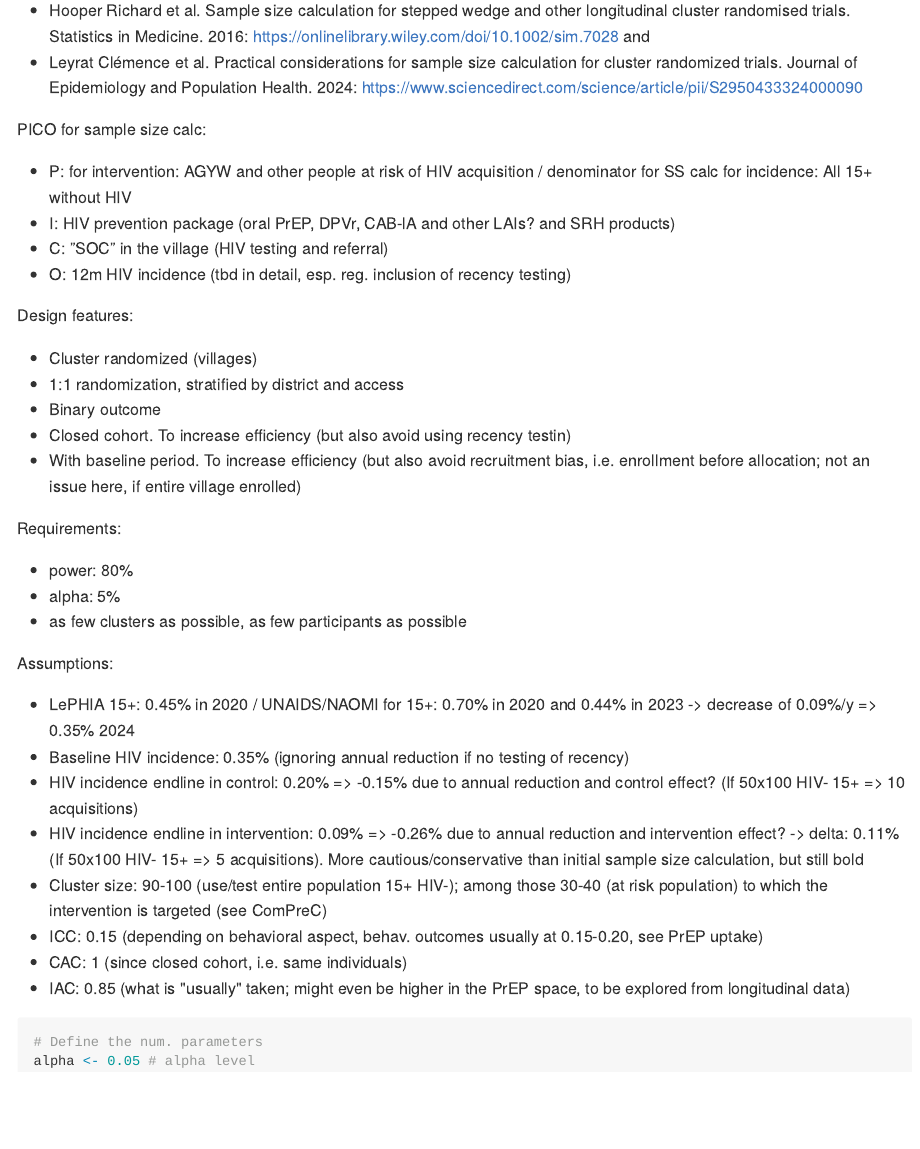
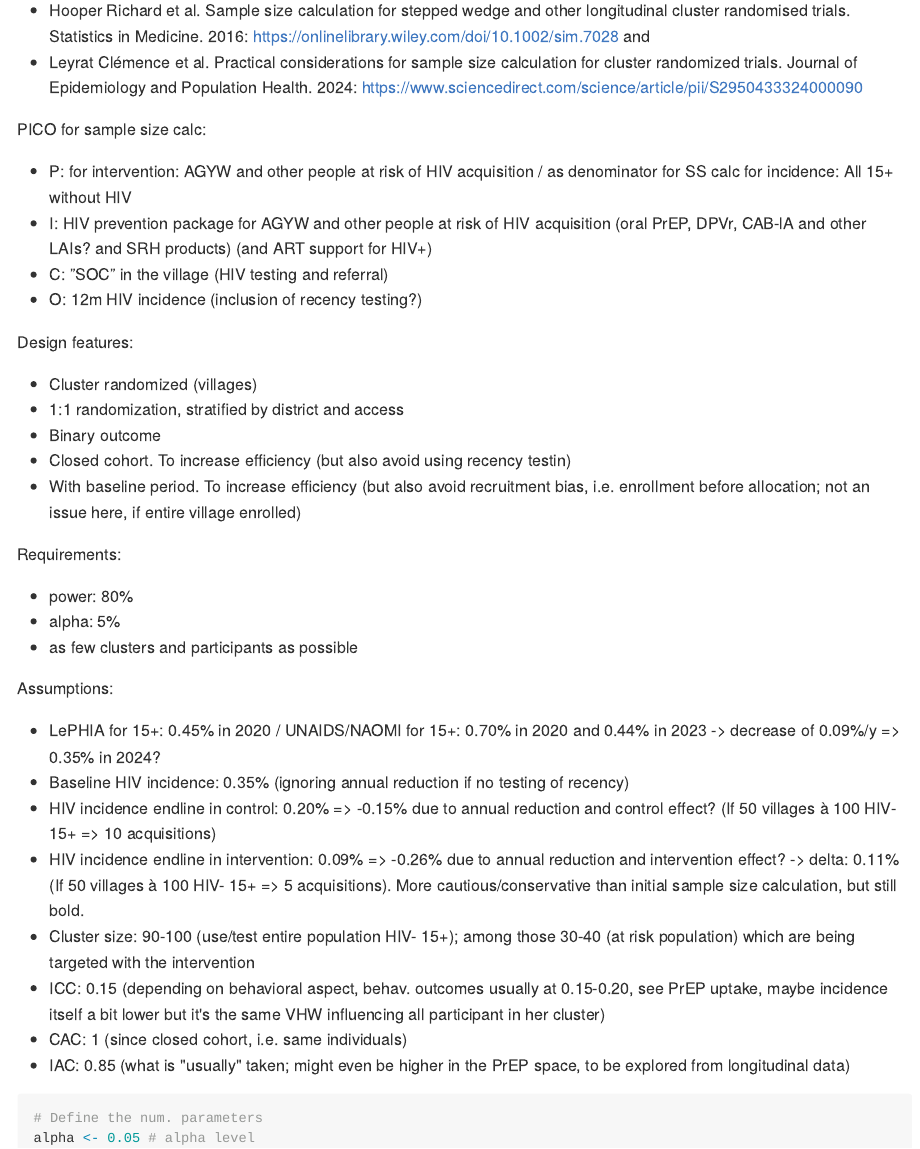
Before and after one commit to alainamstutz/CRTs_analyses_sample-size_simulations, an R Markdown document (stats_analyses_CRTs.Rmd): the page in a window 1100 px wide, from 5660 px down. The pictures show the output file stats_analyses_CRTs.md that the author committed with the source, drawn offline in the style of GitHub; long lines of code are wrapped.

Commit message:
updated assumptions for HIV prevention trial

```diff
--- a/stats_analyses_CRTs.Rmd
+++ b/stats_analyses_CRTs.Rmd
@@ -504,10 +504,10 @@ Sample size calculation for parallel CRT with binary outcome (AND baseline perio
 * Leyrat Clémence et al. Practical considerations for sample size calculation for cluster randomized trials. Journal of Epidemiology and Population Health. 2024: https://www.sciencedirect.com/science/article/pii/S2950433324000090
 
 PICO for sample size calc:
-* P: for intervention: AGYW and other people at risk of HIV acquisition / denominator for SS calc for incidence: All 15+ without HIV
-* I: HIV prevention package (oral PrEP, DPVr, CAB-lA and other LAIs? and SRH products)
+* P: for intervention: AGYW and other people at risk of HIV acquisition / as denominator for SS calc for incidence: All 15+ without HIV
+* I: HIV prevention package for AGYW and other people at risk of HIV acquisition (oral PrEP, DPVr, CAB-lA and other LAIs? and SRH products) (and ART support for HIV+)
 * C: ”SOC” in the village (HIV testing and referral)
-* O: 12m HIV incidence (tbd in detail, esp. reg. inclusion of recency testing)
+* O: 12m HIV incidence (inclusion of recency testing?)
 
 Design features:
 * Cluster randomized (villages)
@@ -519,15 +519,15 @@ Design features:
 Requirements:
 * power: 80%
 * alpha: 5%
-* as few clusters as possible, as few participants as possible
+* as few clusters and participants as possible
 
 Assumptions:
-* LePHIA 15+: 0.45% in 2020 / UNAIDS/NAOMI for 15+: 0.70% in 2020 and 0.44% in 2023 -> decrease of 0.09%/y => 0.35% 2024
+* LePHIA for 15+: 0.45% in 2020 / UNAIDS/NAOMI for 15+: 0.70% in 2020 and 0.44% in 2023 -> decrease of 0.09%/y => 0.35% in 2024?
 * Baseline HIV incidence: 0.35% (ignoring annual reduction if no testing of recency)
-* HIV incidence endline in control: 0.20% => -0.15% due to annual reduction and control effect? (If 50x100 HIV- 15+ => 10 acquisitions)
-* HIV incidence endline in intervention: 0.09% => -0.26% due to annual reduction and intervention effect? -> delta: 0.11% (If 50x100 HIV- 15+ => 5 acquisitions). More cautious/conservative than initial sample size calculation, but still bold
-* Cluster size: 90-100 (use/test entire population 15+ HIV-); among those 30-40 (at risk population) to which the intervention is targeted (see ComPreC)
-* ICC: 0.15 (depending on behavioral aspect, behav. outcomes usually at 0.15-0.20, see PrEP uptake)
+* HIV incidence endline in control: 0.20% => -0.15% due to annual reduction and control effect? (If 50 villages à 100 HIV- 15+ => 10 acquisitions)
+* HIV incidence endline in intervention: 0.09% => -0.26% due to annual reduction and intervention effect? -> delta: 0.11% (If 50 villages à 100 HIV- 15+ => 5 acquisitions). More cautious/conservative than initial sample size calculation, but still bold.
+* Cluster size: 90-100 (use/test entire population HIV- 15+); among those 30-40 (at risk population) which are being targeted with the intervention
+* ICC: 0.15 (depending on behavioral aspect, behav. outcomes usually at 0.15-0.20, see PrEP uptake, maybe incidence itself a bit lower but it's the same VHW influencing all participant in her cluster)
 * CAC: 1 (since closed cohort, i.e. same individuals)
 * IAC: 0.85 (what is "usually" taken; might even be higher in the PrEP space, to be explored from longitudinal data)
 
```
Also changed, not shown: stats_analyses_CRTs.md.
